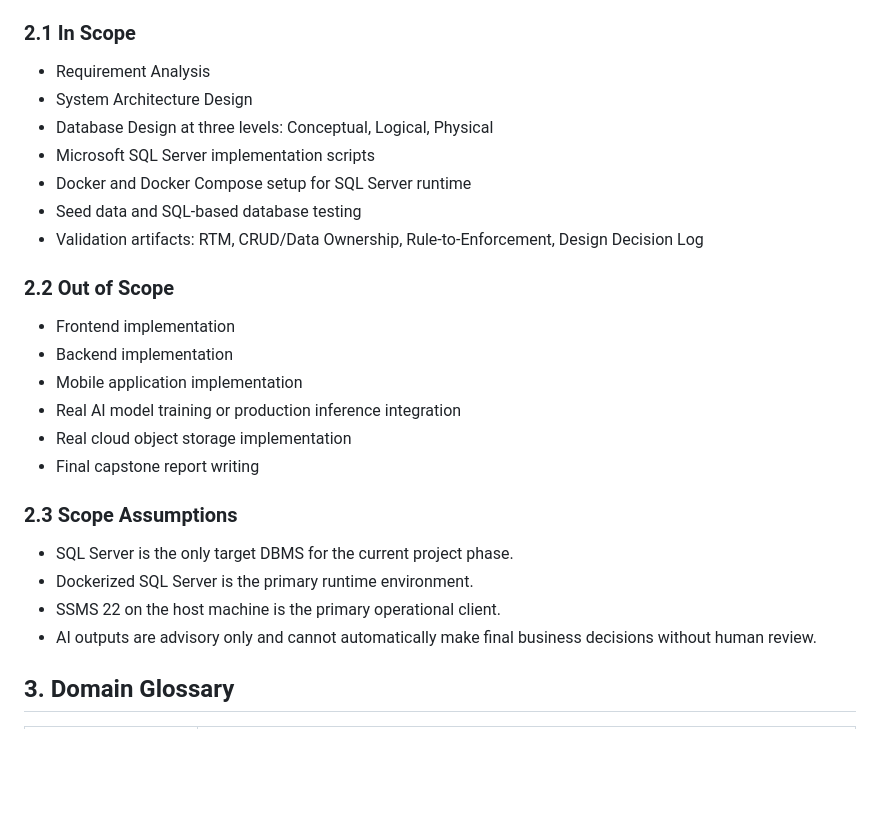
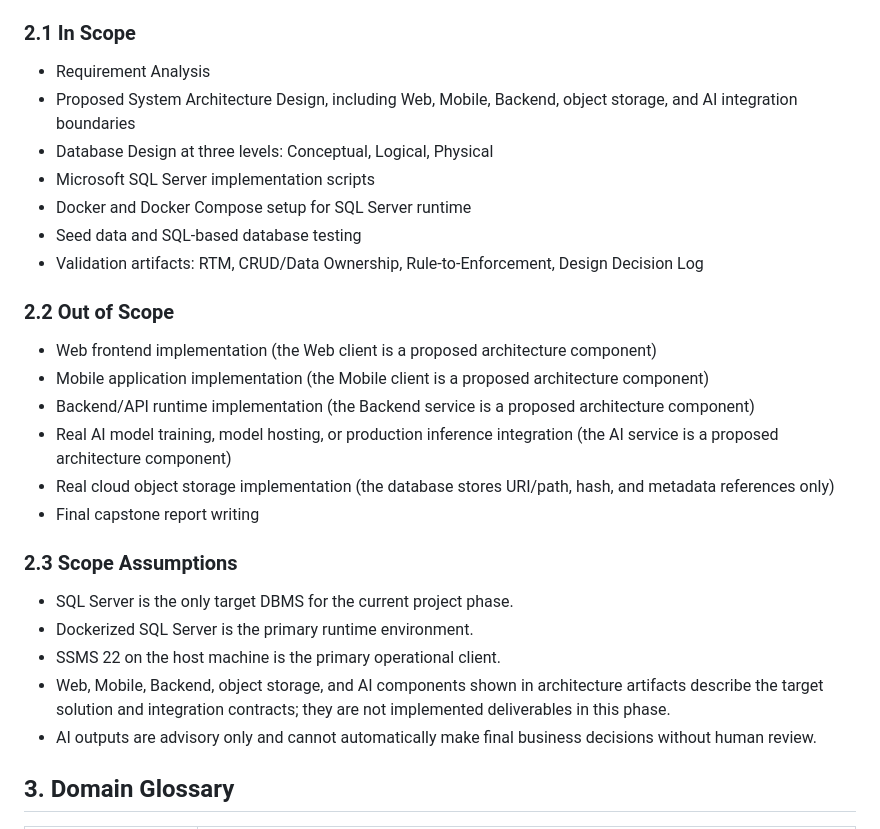
Before and after one commit to hoangnguyen-z/TKCSDL_202, a Markdown page: docs/02_requirement_analysis.md, the part around the change. Rendered like a GitHub page; blank space fills up the shorter version.

Commit message:
docs: clarify project scope boundaries

```diff
--- a/docs/02_requirement_analysis.md
+++ b/docs/02_requirement_analysis.md
@@ -11,7 +11,7 @@ The proposed platform should support the full business lifecycle of a film photo
 ### 2.1 In Scope
 
 - Requirement Analysis
-- System Architecture Design
+- Proposed System Architecture Design, including Web, Mobile, Backend, object storage, and AI integration boundaries
 - Database Design at three levels: Conceptual, Logical, Physical
 - Microsoft SQL Server implementation scripts
 - Docker and Docker Compose setup for SQL Server runtime
@@ -20,11 +20,11 @@ The proposed platform should support the full business lifecycle of a film photo
 
 ### 2.2 Out of Scope
 
-- Frontend implementation
-- Backend implementation
-- Mobile application implementation
-- Real AI model training or production inference integration
-- Real cloud object storage implementation
+- Web frontend implementation (the Web client is a proposed architecture component)
+- Mobile application implementation (the Mobile client is a proposed architecture component)
+- Backend/API runtime implementation (the Backend service is a proposed architecture component)
+- Real AI model training, model hosting, or production inference integration (the AI service is a proposed architecture component)
+- Real cloud object storage implementation (the database stores URI/path, hash, and metadata references only)
 - Final capstone report writing
 
 ### 2.3 Scope Assumptions
@@ -32,6 +32,7 @@ The proposed platform should support the full business lifecycle of a film photo
 - SQL Server is the only target DBMS for the current project phase.
 - Dockerized SQL Server is the primary runtime environment.
 - SSMS 22 on the host machine is the primary operational client.
+- Web, Mobile, Backend, object storage, and AI components shown in architecture artifacts describe the target solution and integration contracts; they are not implemented deliverables in this phase.
 - AI outputs are advisory only and cannot automatically make final business decisions without human review.
 
 ## 3. Domain Glossary
```
